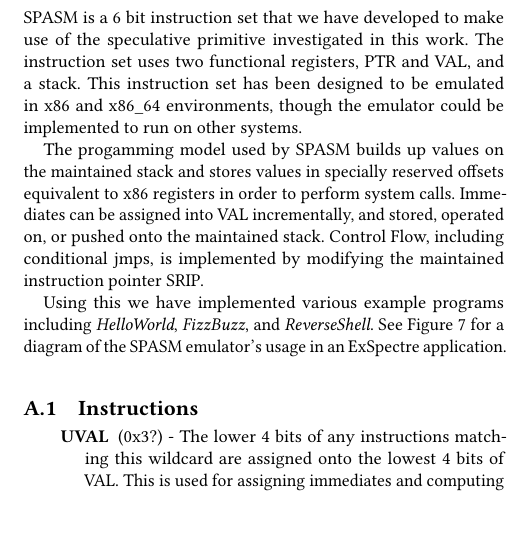
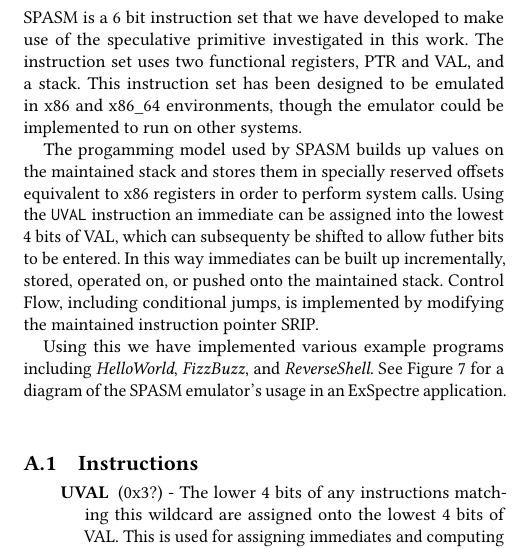
Before and after one commit to ewust/speculake, a LaTeX paper (paper/paper.tex, which reads paper/appendix_spasm.tex): part of one column of page 14 of 14, cut so that both start at the same text, the shorter picture padded with empty space. Compiled offline with pdfLaTeX.

Commit message:
spasm appendix redo

```diff
--- a/paper/appendix_spasm.tex
+++ b/paper/appendix_spasm.tex
@@ -10,11 +10,13 @@ designed to be emulated in x86 and x86\_64 environments, though the emulator
 could be implemented to run on other systems.
 
 The progamming model used by SPASM builds up values on the maintained stack
-and stores values in specially reserved offsets equivalent to x86 registers
-in order to perform system calls. Immediates can be assigned into VAL
-incrementally, and stored, operated on, or pushed onto the maintained
-stack. Control Flow, including conditional jmps, is implemented by modifying
-the maintained instruction pointer SRIP.
+and stores them in specially reserved offsets equivalent to x86 registers
+in order to perform system calls. Using the \texttt{UVAL} instruction
+an immediate can be assigned into the lowest 4 bits of VAL, which
+can subsequenty be shifted to allow futher bits to be entered. In this way
+immediates can be built up incrementally, stored, operated on, or pushed
+onto the maintained stack. Control Flow, including conditional jumps,
+is implemented by modifying the maintained instruction pointer SRIP.
 
 Using this we have implemented various example programs including
 \textit{HelloWorld}, \textit{FizzBuzz}, and \textit{ReverseShell}.
```
